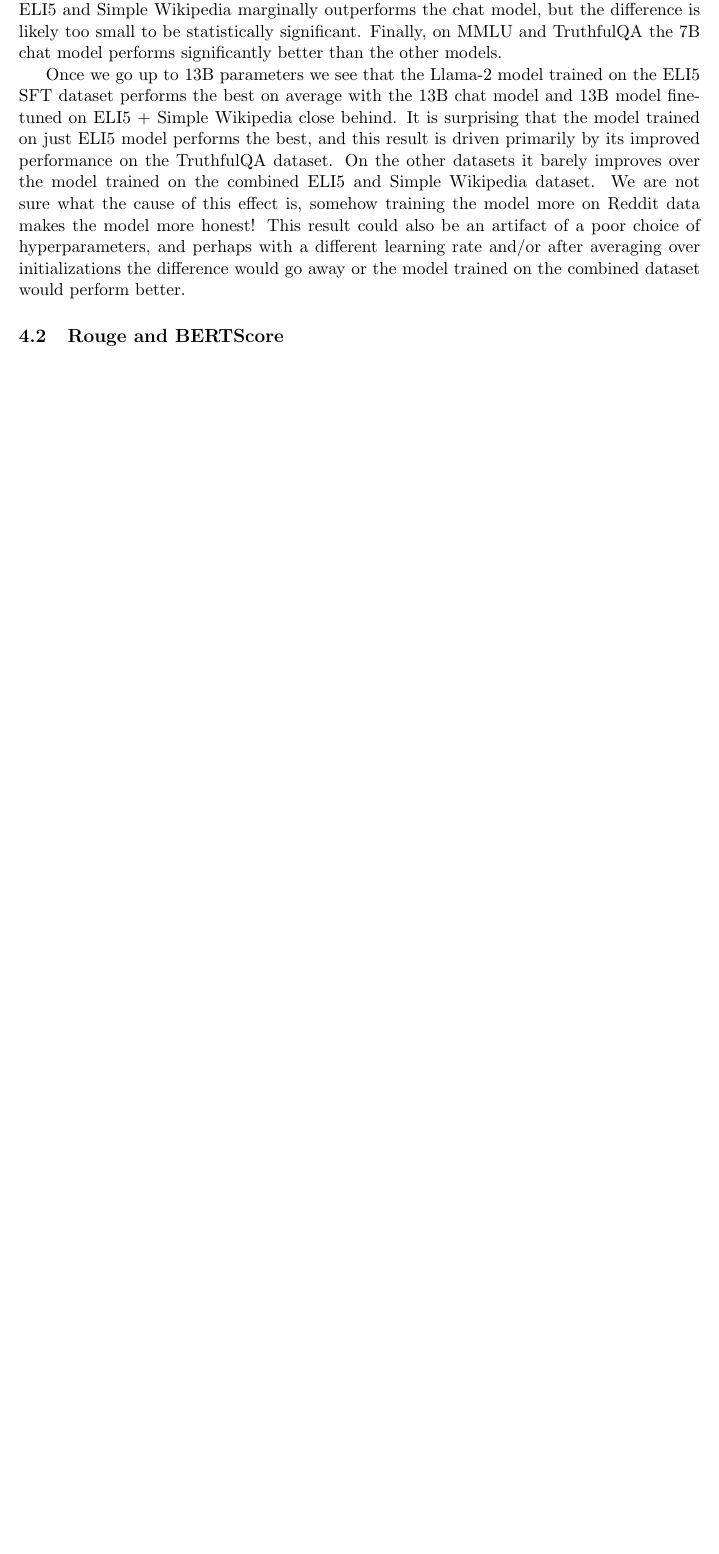
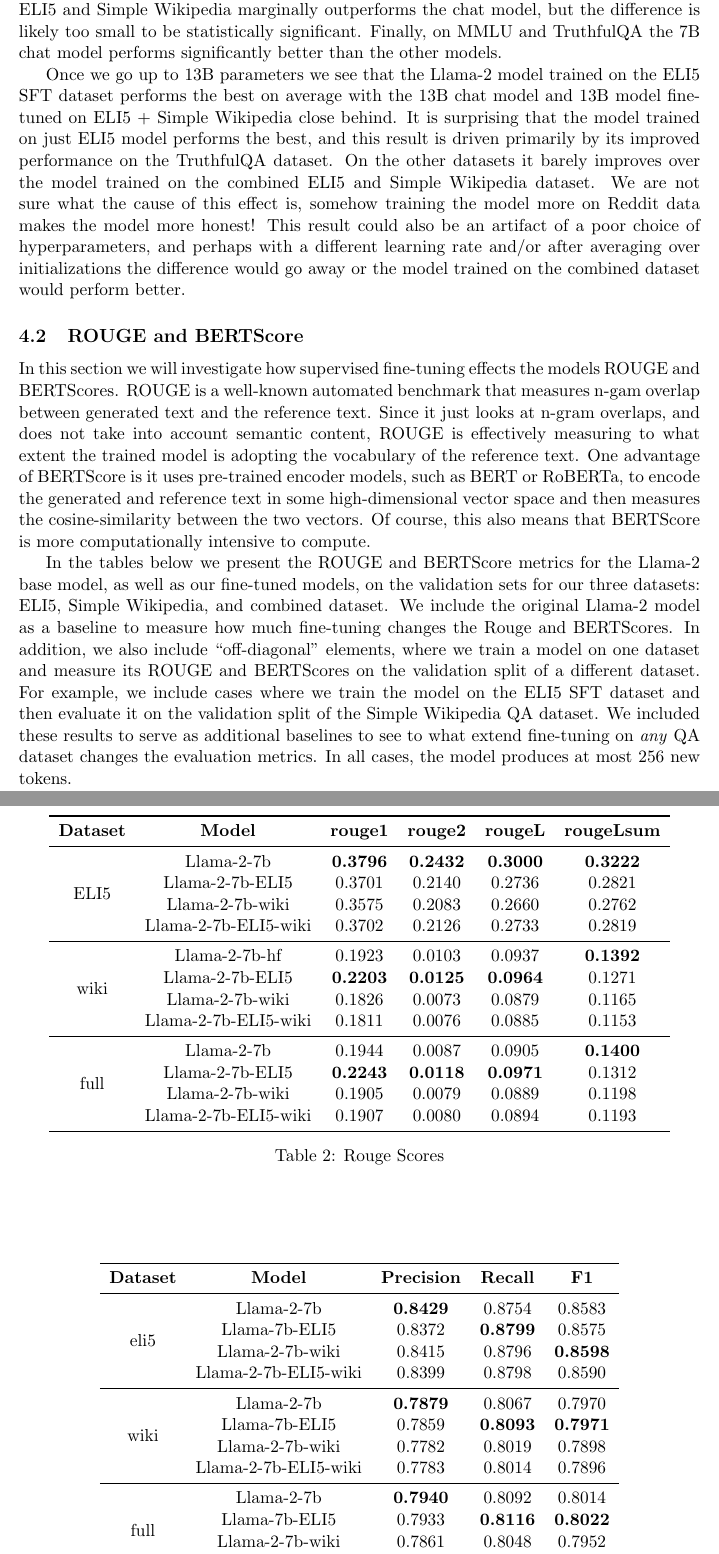
Before and after one commit to david-meltzer/LLMs, a LaTeX document (report/summary.tex): part of page 3 of 3 before the commit and two parts of pages 3 and 4 of 5 after it, the two joined at a grey line, cut so that both start at the same text, the shorter picture padded with empty space. Compiled offline with pdfLaTeX.

Commit message:
added tables for BERTscore, ROUGE, leaderboard

```diff
--- a/report/summary.tex
+++ b/report/summary.tex
@@ -8,6 +8,13 @@
 \usepackage{amssymb}
 \usepackage{hhline}
 %SetFonts
+
+\usepackage{multirow}
+\usepackage{booktabs}
+
+\usepackage{multirow}
+\usepackage{tabularx}
+\usepackage{ragged2e}
 
 %SetFonts
 
@@ -87,6 +95,66 @@ On the other datasets it barely improves over the model trained on the combined
 We are not sure what the cause of this effect is, somehow training the model more on Reddit data makes the model more honest!
 This result could also be an artifact of a poor choice of hyperparameters, and perhaps with a different learning rate and/or after averaging over initializations the difference would go away or the model trained on the combined dataset would perform better.
 
+\subsection{ROUGE and BERTScore}
+In this section we will investigate how supervised fine-tuning effects the models ROUGE and BERTScores.
+ROUGE is a well-known automated benchmark that measures n-gam overlap between generated text and the reference text.
+Since it just looks at n-gram overlaps, and does not take into account semantic content, ROUGE is effectively measuring to what extent the trained model is adopting the vocabulary of the reference text.
+One advantage of BERTScore is it uses pre-trained encoder models, such as BERT or RoBERTa, to encode the generated and reference text in some high-dimensional vector space and then measures the cosine-similarity between the two vectors.
+Of course, this also means that BERTScore is more computationally intensive to compute.
 
+In the tables below we present the ROUGE and BERTScore metrics for the Llama-2 base model, as well as our fine-tuned models, on the validation sets for our three datasets: ELI5, Simple Wikipedia, and combined dataset.
+We include the original Llama-2 model as a baseline to measure how much fine-tuning changes the Rouge and BERTScores.
+In addition, we also include ``off-diagonal" elements, where we train a model on one dataset and measure its ROUGE and BERTScores on the validation split of a different dataset.
+For example, we include cases where we train the model on the ELI5 SFT dataset and then evaluate it on the validation split of the Simple Wikipedia QA dataset.
+We included these results to serve as additional baselines to see to what extend fine-tuning on \textit{any} QA dataset changes the evaluation metrics.
+In all cases, the model produces at most 256 new tokens.
 
-\subsection{Rouge and BERTScore}
+\begin{table}[htbp]
+\centering
+\begin{tabular}{cccccc}
+\toprule
+\textbf{Dataset} & \textbf{Model} & \textbf{rouge1} & \textbf{rouge2} & \textbf{rougeL} & \textbf{rougeLsum} \\
+\midrule
+\multirow{4}{*}{ELI5} & Llama-2-7b & \textbf{0.3796} & \textbf{0.2432} & \textbf{0.3000} & \textbf{0.3222} \\
+& Llama-2-7b-ELI5 & 0.3701 & 0.2140 & 0.2736 & 0.2821 \\
+& Llama-2-7b-wiki & 0.3575 & 0.2083 & 0.2660 & 0.2762 \\
+& Llama-2-7b-ELI5-wiki & 0.3702 & 0.2126 & 0.2733 & 0.2819 \\
+\midrule
+\multirow{4}{*}{wiki} & Llama-2-7b-hf & 0.1923 & 0.0103 & 0.0937 & \textbf{0.1392} \\
+& Llama-2-7b-ELI5 & \textbf{0.2203} & \textbf{0.0125} & \textbf{0.0964} & 0.1271 \\
+& Llama-2-7b-wiki & 0.1826 & 0.0073 & 0.0879 & 0.1165 \\
+& Llama-2-7b-ELI5-wiki & 0.1811 & 0.0076 & 0.0885 & 0.1153 \\
+\midrule
+\multirow{4}{*}{full} & Llama-2-7b & 0.1944 & 0.0087 & 0.0905 & \textbf{0.1400} \\
+& Llama-2-7b-ELI5 & \textbf{0.2243} & \textbf{0.0118} & \textbf{0.0971} & 0.1312 \\
+& Llama-2-7b-wiki & 0.1905 & 0.0079 & 0.0889 & 0.1198 \\
+&Llama-2-7b-ELI5-wiki & 0.1907 & 0.0080 & 0.0894 & 0.1193 \\
+\bottomrule
+\end{tabular}
+\caption{Rouge Scores}
+\label{tab:rouge_scores}
+\end{table}
+
+\begin{table}[htbp]
+\centering
+\begin{tabular}{ccccc}
+\toprule
+\textbf{Dataset} & \textbf{Model} & \textbf{Precision} & \textbf{Recall} & \textbf{F1} \\
+\midrule
+\multirow{4}{*}{eli5} & Llama-2-7b & \textbf{0.8429} & 0.8754 & 0.8583 \\
+& Llama-7b-ELI5 & 0.8372 & \textbf{0.8799} & 0.8575 \\
+& Llama-2-7b-wiki & 0.8415 & 0.8796 & \textbf{0.8598} \\
+& Llama-2-7b-ELI5-wiki & 0.8399 & 0.8798 & 0.8590 \\
+\midrule
+\multirow{4}{*}{wiki} & Llama-2-7b & \textbf{0.7879} & 0.8067 & 0.7970 \\
+& Llama-7b-ELI5 & 0.7859 & \textbf{0.8093} & \textbf{0.7971} \\
+& Llama-2-7b-wiki & 0.7782 & 0.8019 & 0.7898 \\
+& Llama-2-7b-ELI5-wiki & 0.7783 & 0.8014 & 0.7896 \\
+\midrule
+\multirow{4}{*}{full} & Llama-2-7b & \textbf{0.7940} & 0.8092 & 0.8014 \\
+& Llama-7b-ELI5 & 0.7933 & \textbf{0.8116} & \textbf{0.8022} \\
+& Llama-2-7b-wiki  & 0.7861 & 0.8048 & 0.7952 \\
+& Llama-2-7b-ELI5-wiki & 0.7841 & 0.8046 & 0.7941 \\
+\bottomrule
+\end{tabular}
+\caption{Precision, Recall, and F1 BERTScores}
```
Also changed, not shown: report/summary.pdf, report/summary.tex (10 more changed lines), 2 other files.
